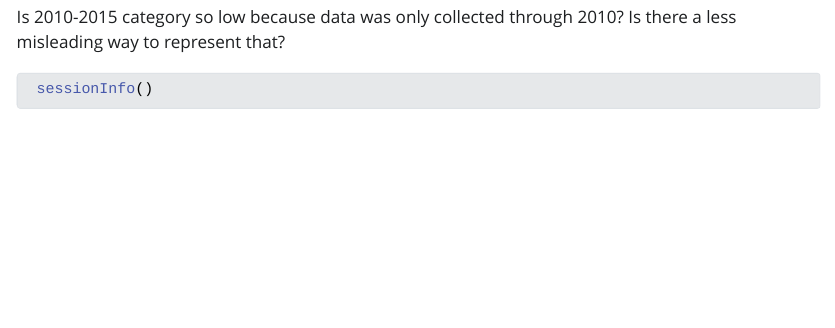
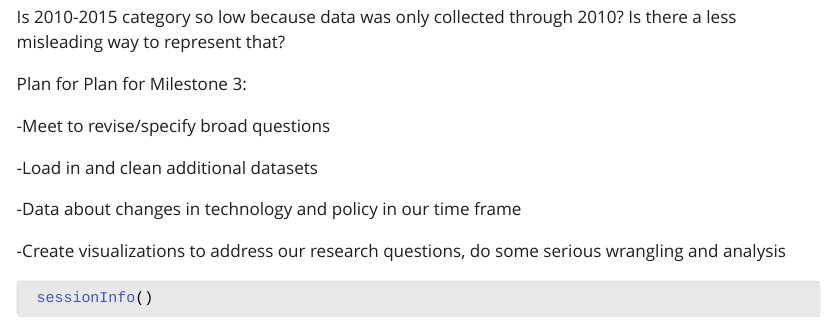
Before and after one commit to trungdam512/U.S._Building_Energy, a Quarto document (code/data_analysis.qmd): the page in a window 1100 px wide, from 7080 px down. The pictures show the output file code/data_analysis.html that the author committed with the source, opened offline; Quarto's library style sheets are replaced by a plain one without menus; long lines of code are wrapped.

Commit message:
added milestone 3 plan

````diff
--- a/code/data_analysis.qmd
+++ b/code/data_analysis.qmd
@@ -127,6 +127,18 @@ ggplot(aes(y = agg_btu, x = yearmade, fill = region_name)) +
 Is  2010-2015 category so low because data was only collected through 2010? Is there a less misleading way to represent that?
 
 
+
+Plan for Plan for Milestone 3:
+
+-Meet to revise/specify broad questions
+
+-Load in and clean additional datasets
+
+  -Data about changes in technology and policy in our time frame
+
+-Create visualizations to address our research questions, do some serious wrangling and analysis
+
+
 ```{r}
  sessionInfo()
 ```
````
Also changed, not shown: code/data_analysis.html.
